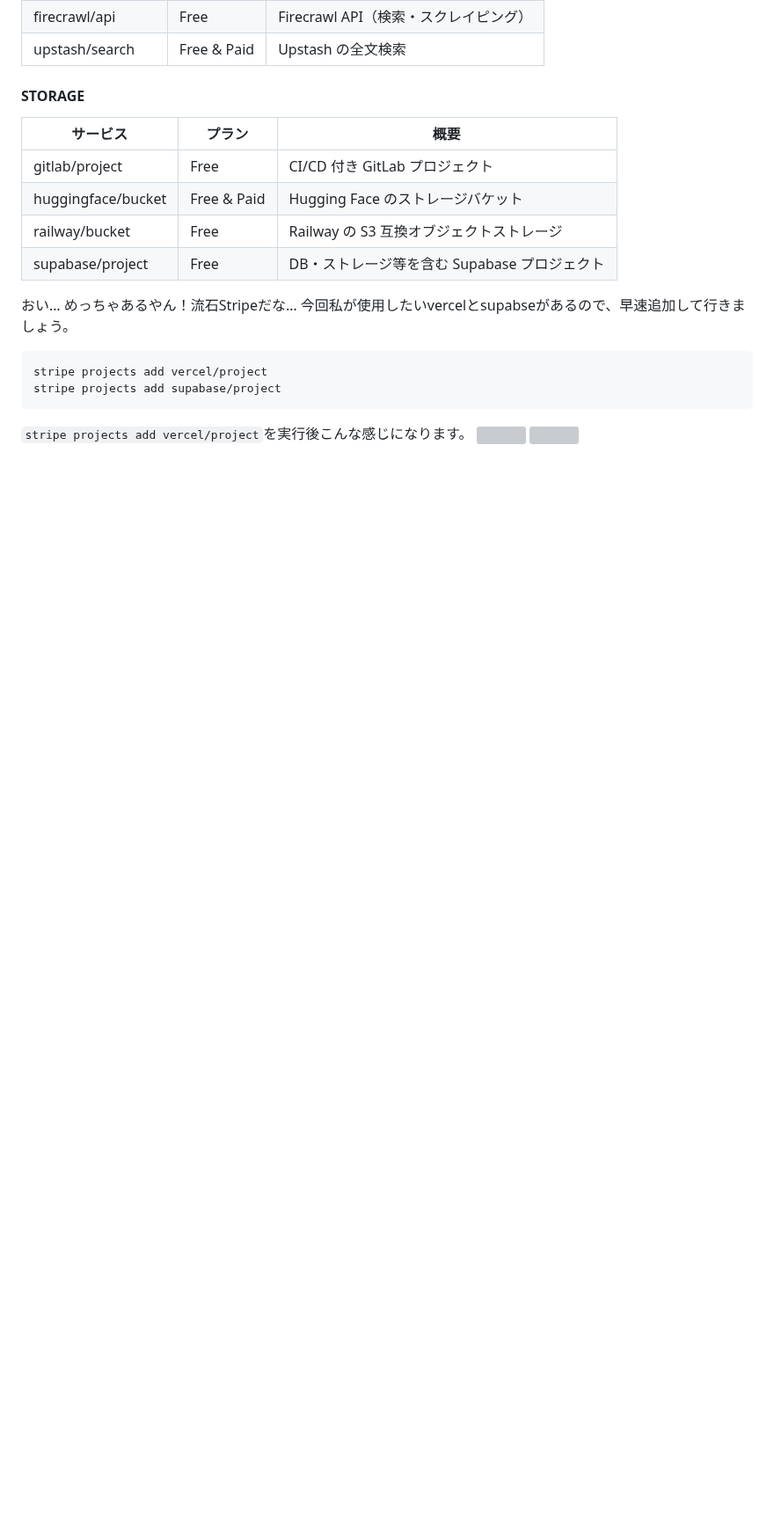
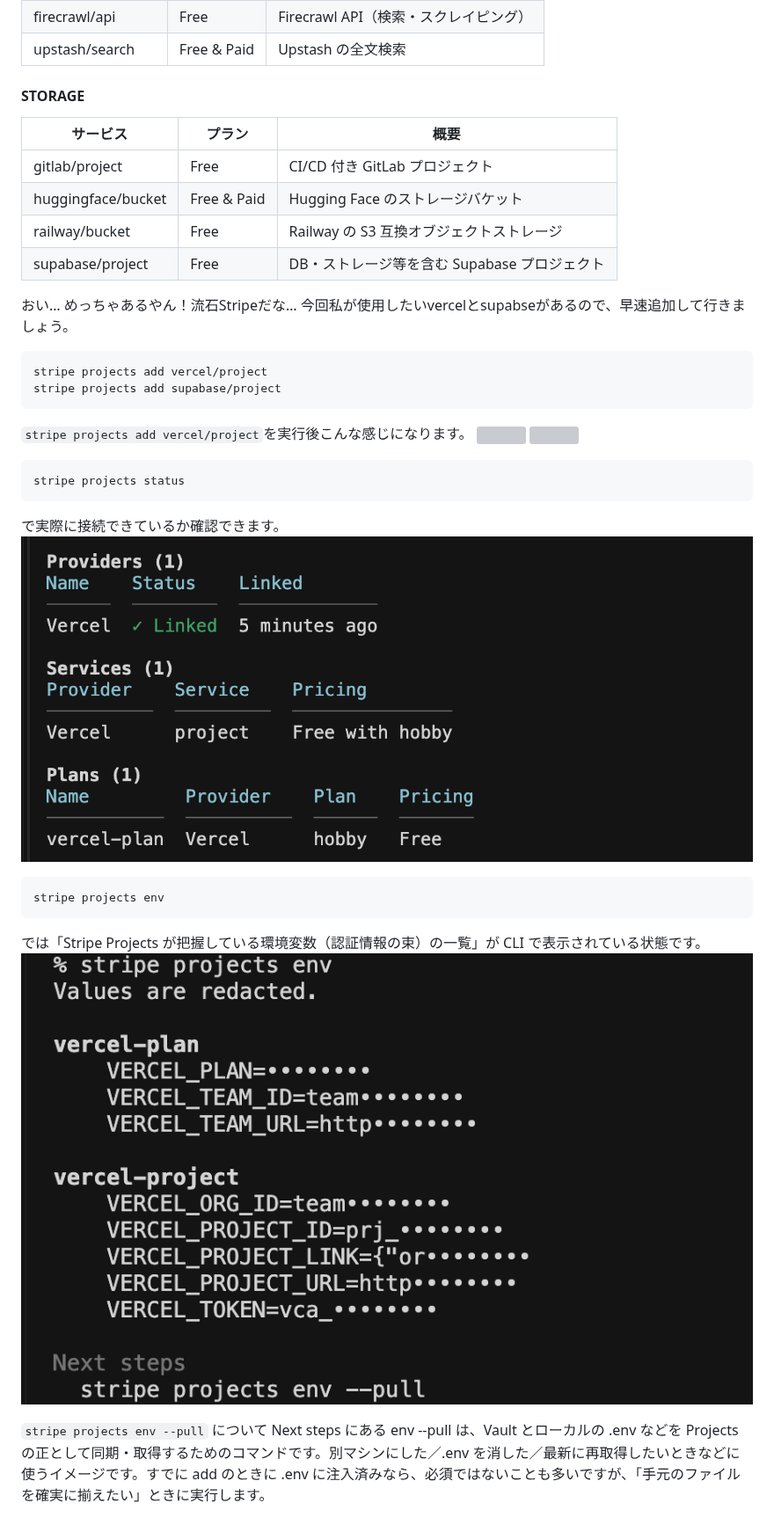
Before and after one commit to omegamaster86/Zenn.dev, a Markdown page: articles/stripe-project.md, the part around the change. Shown at 88% size. Rendered like a GitHub page; pictures changed too: images/stripe-project/10.png (added), images/stripe-project/11.png (added); blank space fills up the shorter version; grey boxes are pictures that could not be loaded.

````diff
--- a/articles/stripe-project.md
+++ b/articles/stripe-project.md
@@ -242,3 +242,16 @@ stripe projects add supabase/project
 `stripe projects add vercel/project`を実行後こんな感じになります。
 ![](/images/stripe-project/7.png)
 ![](/images/stripe-project/8.png)
+```
+stripe projects status
+```
+で実際に接続できているか確認できます。
+![](/images/stripe-project/10.png)
+```
+stripe projects env
+```
+では「Stripe Projects が把握している環境変数（認証情報の束）の一覧」が CLI で表示されている状態です。
+![](/images/stripe-project/11.png)
+
+`stripe projects env --pull` について
+Next steps にある env --pull は、Vault とローカルの .env などを Projects の正として同期・取得するためのコマンドです。別マシンにした／.env を消した／最新に再取得したいときなどに使うイメージです。すでに add のときに .env に注入済みなら、必須ではないことも多いですが、「手元のファイルを確実に揃えたい」ときに実行します。
````
